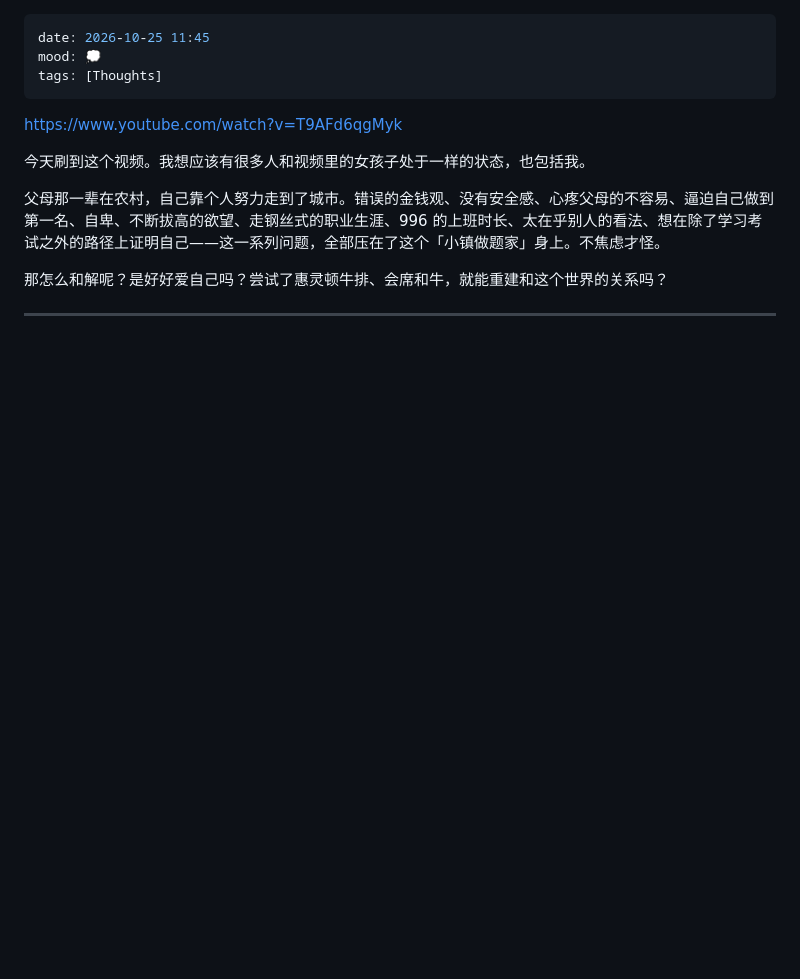
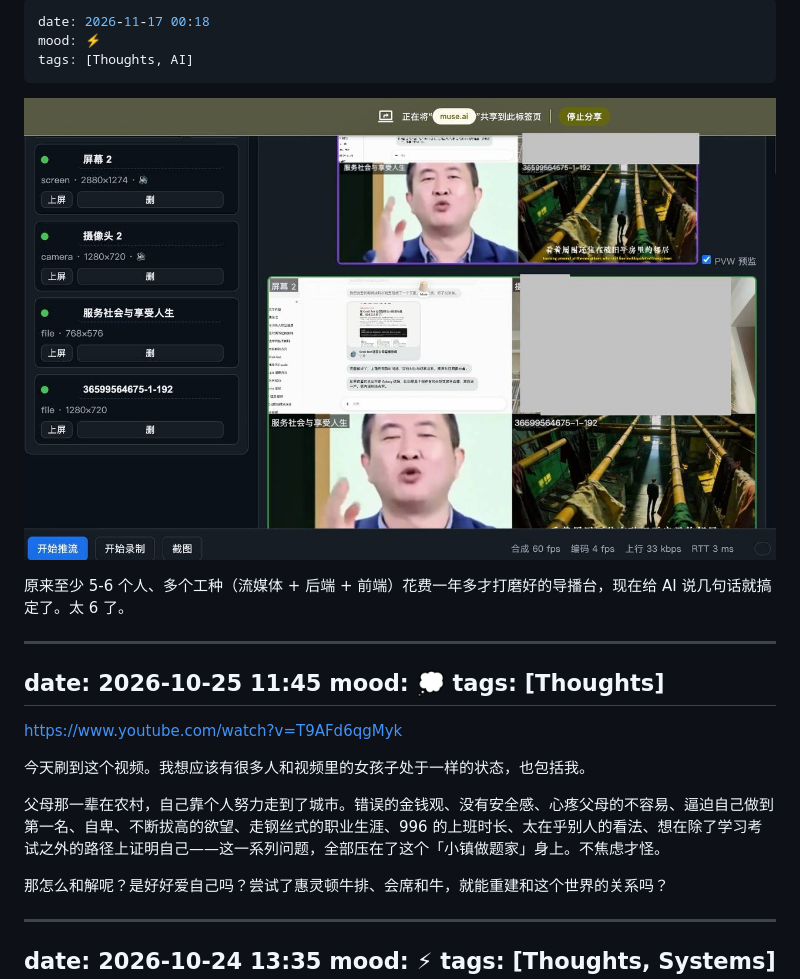
Before and after one commit to gexinworks/Blog-Moment, a Markdown page: moments.md, the part around the change. Rendered like a GitHub page; pictures changed too: assets/moments/2026-11-16-daobota.jpg (added); blank space fills up the shorter version.

Commit message:
moment: AI几句话搞定导播台

```diff
--- a/moments.md
+++ b/moments.md
@@ -1,3 +1,13 @@
+---
+date: 2026-11-17 00:18
+mood: ⚡
+tags: [Thoughts, AI]
+---
+
+![](assets/moments/2026-11-16-daobota.jpg)
+
+原来至少 5-6 个人、多个工种（流媒体 + 后端 + 前端）花费一年多才打磨好的导播台，现在给 AI 说几句话就搞定了。太 6 了。
+
 ---
 date: 2026-10-25 11:45
 mood: 💭
```
